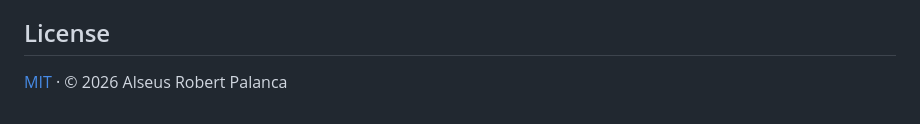
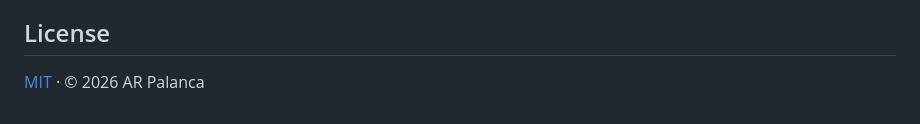
Before and after one commit to arpalanca/ecco-ui, a Markdown page: README.md, the part around the change. Drawn GitHub-style.

```diff
--- a/README.md
+++ b/README.md
@@ -167,4 +167,4 @@ Modern evergreen browsers. Modals use the native `<dialog>` element. Light/dark
 
 ## License
 
-[MIT](LICENSE) · © 2026 Alseus Robert Palanca
+[MIT](LICENSE) · © 2026 AR Palanca
```
